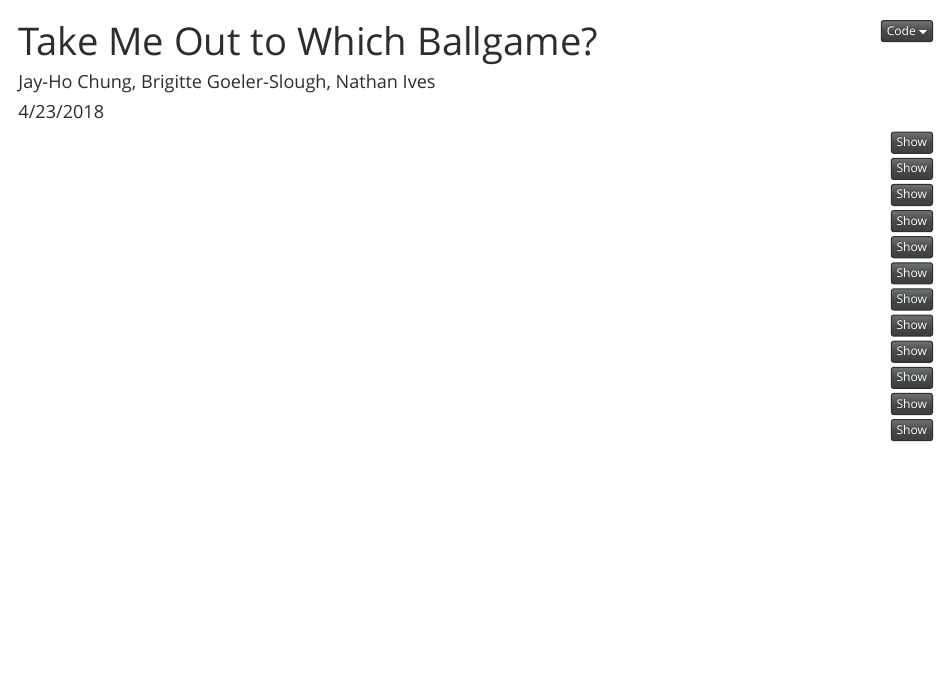
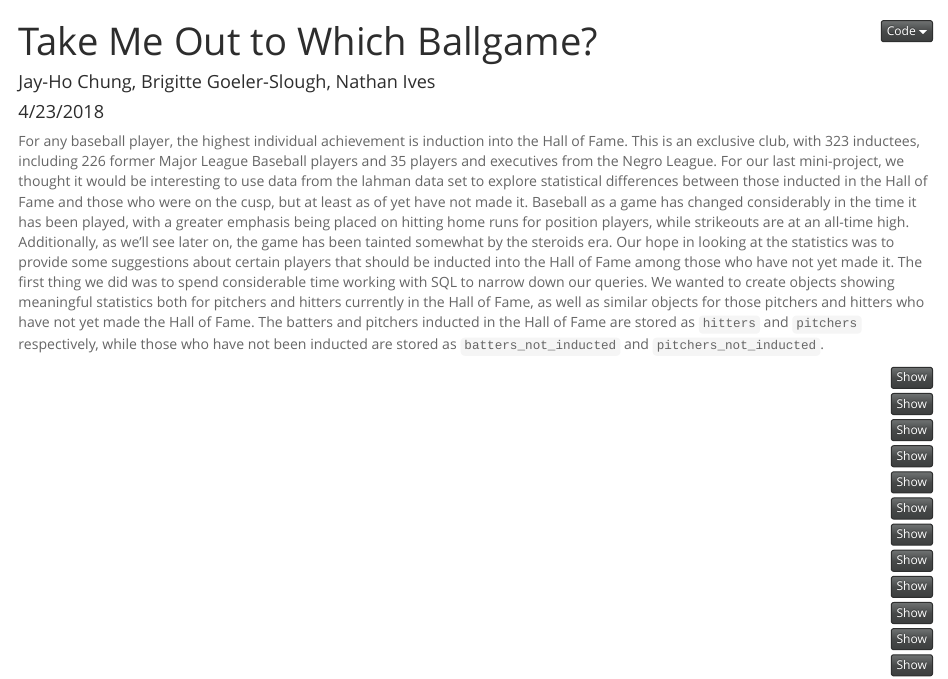
Before and after one commit to jh-chung/sds192_mp4, an R Markdown document (mp4_code.Rmd): the page in a window 1100 px wide, from its top. Rendered offline with R 4.5, knitr and Pandoc, with nearby package versions; the code chunks are not run, so their results and figures are left out.

Commit message:
started the write-up

````diff
--- a/mp4_code.Rmd
+++ b/mp4_code.Rmd
@@ -8,6 +8,9 @@ output:
     df_print: paged
     theme: spacelab
 ---
+
+  For any baseball player, the highest individual achievement is induction into the Hall of Fame. This is an exclusive club, with 323 inductees, including 226 former Major League Baseball players and 35 players and executives from the Negro League. For our last mini-project, we thought it would be interesting to use data from the lahman data set to explore statistical differences between those inducted in the Hall of Fame and those who were on the cusp, but at least as of yet have not made it. Baseball as a game has changed considerably in the time it has been played, with a greater emphasis being placed on hitting home runs for position players, while strikeouts are at an all-time high. Additionally, as we'll see later on, the game has been tainted somewhat by the steroids era. Our hope in looking at the statistics was to provide some suggestions about certain players that should be inducted into the Hall of Fame among those who have not yet made it.
+  The first thing we did was to spend considerable time working with SQL to narrow down our queries. We wanted to create objects showing meaningful statistics both for pitchers and hitters currently in the Hall of Fame, as well as similar objects for those pitchers and hitters who have not yet made the Hall of Fame. The batters and pitchers inducted in the Hall of Fame are stored as `hitters` and `pitchers` respectively, while those who have not been inducted are stored as `batters_not_inducted` and `pitchers_not_inducted`.
 
 ```{r (Packages), warning = FALSE, message = FALSE}
 library(mdsr)
````
